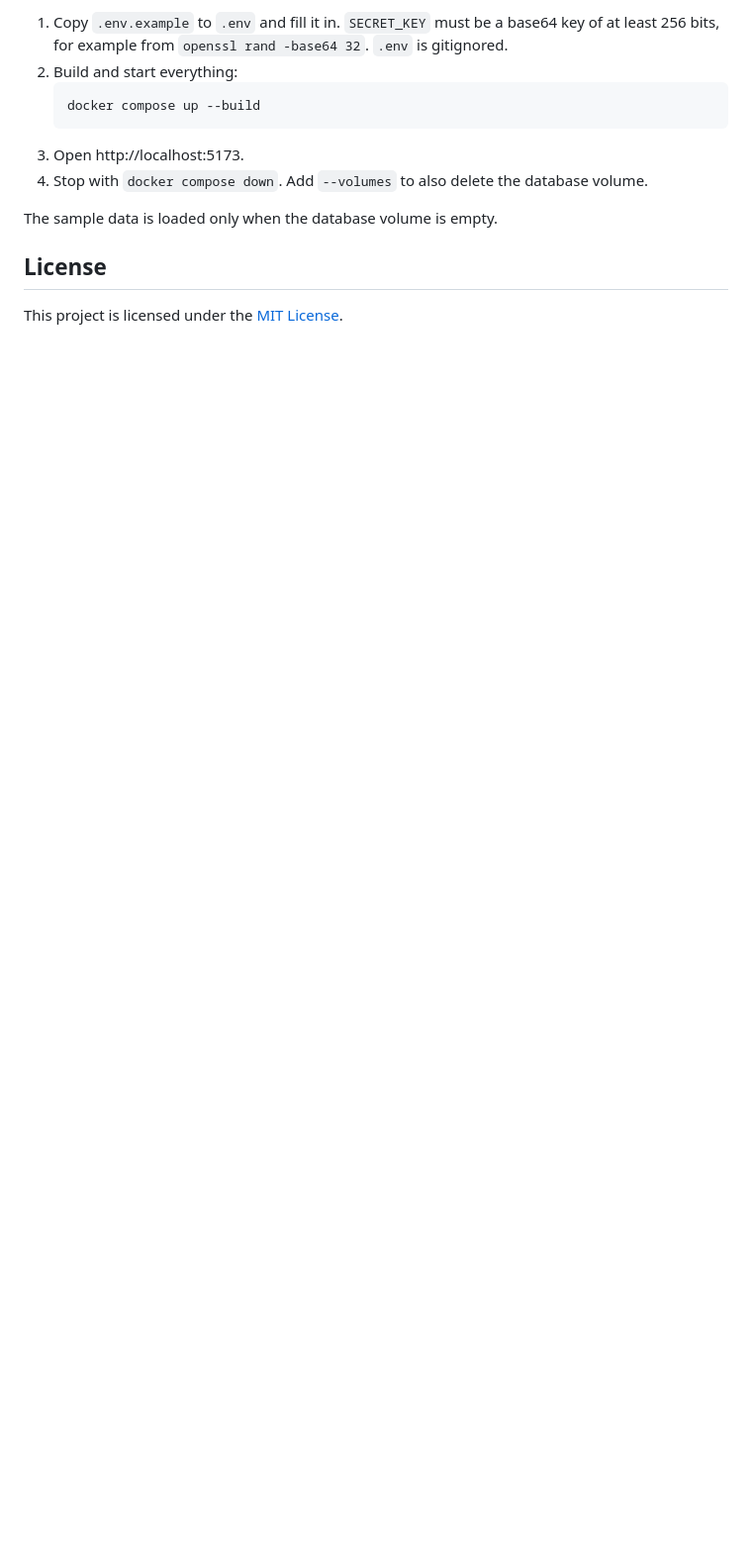
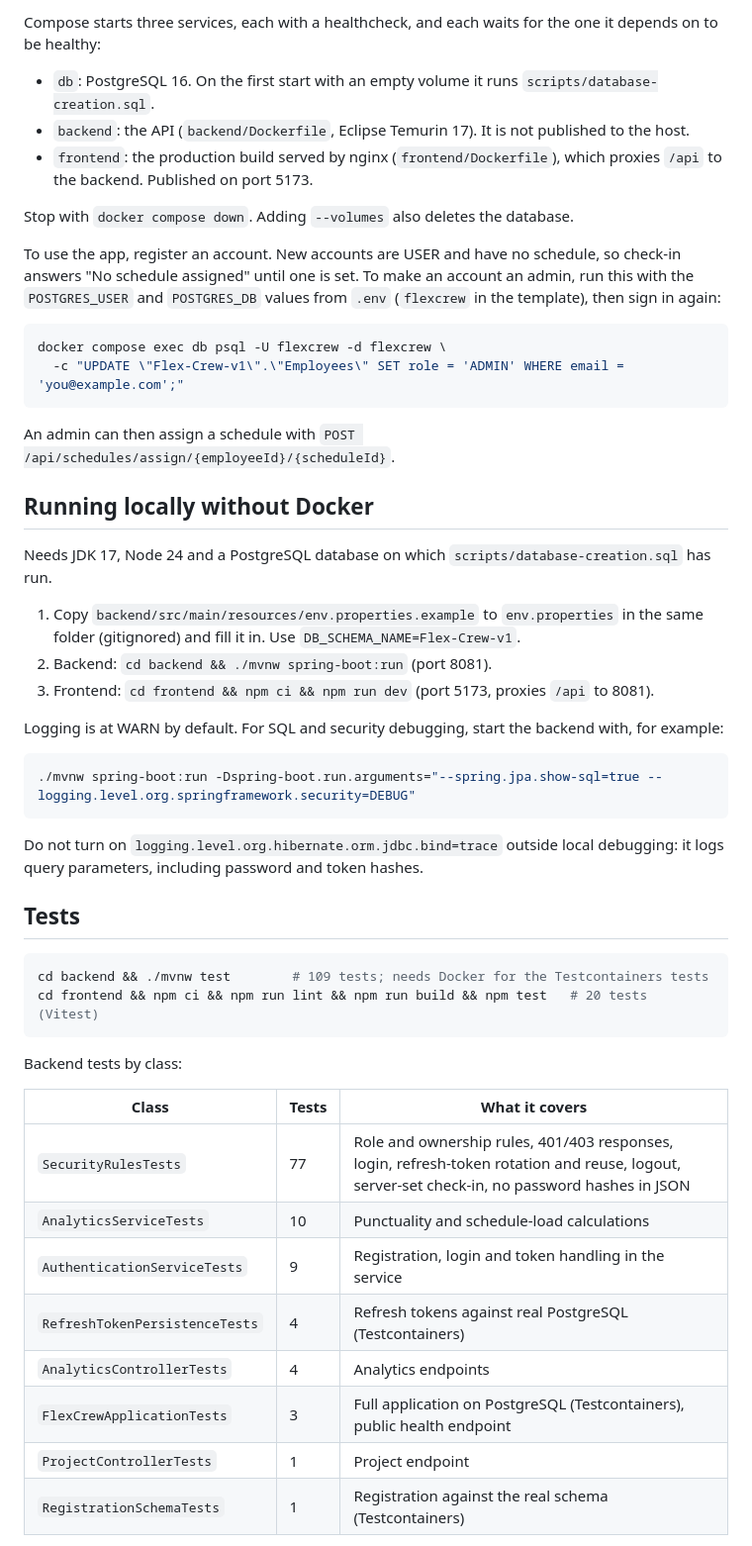
Before and after one commit to FotisLaz/Flex-Crew, a Markdown page: README.md, the part around one of its changes. Shown at 99% size. Rendered like a GitHub page; blank space fills up the shorter version.

````diff
--- a/README.md
+++ b/README.md
@@ -138,14 +64,62 @@ Each service has a healthcheck, and each one starts only after the service it de
 
-1. Copy `.env.example` to `.env` and fill it in. `SECRET_KEY` must be a base64 key of at least 256 bits, for example from `openssl rand -base64 32`. `.env` is gitignored.
-2. Build and start everything:
-   ```bash
-   docker compose up --build
-   ```
-3. Open http://localhost:5173.
-4. Stop with `docker compose down`. Add `--volumes` to also delete the database volume.
+Compose starts three services, each with a healthcheck, and each waits for the one it depends on to
+be healthy:
 
-The sample data is loaded only when the database volume is empty.
+- `db`: PostgreSQL 16. On the first start with an empty volume it runs
+  `scripts/database-creation.sql`.
+- `backend`: the API (`backend/Dockerfile`, Eclipse Temurin 17). It is not published to the host.
+- `frontend`: the production build served by nginx (`frontend/Dockerfile`), which proxies `/api` to
+  the backend. Published on port 5173.
 
-## License
+Stop with `docker compose down`. Adding `--volumes` also deletes the database.
 
-This project is licensed under the [MIT License](LICENSE).
+To use the app, register an account. New accounts are USER and have no schedule, so check-in
+answers "No schedule assigned" until one is set. To make an account an admin, run this with the
+`POSTGRES_USER` and `POSTGRES_DB` values from `.env` (`flexcrew` in the template), then sign in
+again:
+
+```bash
+docker compose exec db psql -U flexcrew -d flexcrew \
+  -c "UPDATE \"Flex-Crew-v1\".\"Employees\" SET role = 'ADMIN' WHERE email = 'you@example.com';"
+```
+
+An admin can then assign a schedule with `POST /api/schedules/assign/{employeeId}/{scheduleId}`.
+
+## Running locally without Docker
+
+Needs JDK 17, Node 24 and a PostgreSQL database on which `scripts/database-creation.sql` has run.
+
+1. Copy `backend/src/main/resources/env.properties.example` to `env.properties` in the same folder
+   (gitignored) and fill it in. Use `DB_SCHEMA_NAME=Flex-Crew-v1`.
+2. Backend: `cd backend && ./mvnw spring-boot:run` (port 8081).
+3. Frontend: `cd frontend && npm ci && npm run dev` (port 5173, proxies `/api` to 8081).
+
+Logging is at WARN by default. For SQL and security debugging, start the backend with, for example:
+
+```bash
+./mvnw spring-boot:run -Dspring-boot.run.arguments="--spring.jpa.show-sql=true --logging.level.org.springframework.security=DEBUG"
+```
+
+Do not turn on `logging.level.org.hibernate.orm.jdbc.bind=trace` outside local debugging: it logs
+query parameters, including password and token hashes.
+
+## Tests
+
+```bash
+cd backend && ./mvnw test        # 109 tests; needs Docker for the Testcontainers tests
+cd frontend && npm ci && npm run lint && npm run build && npm test   # 20 tests (Vitest)
+```
+
+Backend tests by class:
+
+| Class | Tests | What it covers |
+| --- | --- | --- |
+| `SecurityRulesTests` | 77 | Role and ownership rules, 401/403 responses, login, refresh-token rotation and reuse, logout, server-set check-in, no password hashes in JSON |
+| `AnalyticsServiceTests` | 10 | Punctuality and schedule-load calculations |
+| `AuthenticationServiceTests` | 9 | Registration, login and token handling in the service |
+| `RefreshTokenPersistenceTests` | 4 | Refresh tokens against real PostgreSQL (Testcontainers) |
+| `AnalyticsControllerTests` | 4 | Analytics endpoints |
+| `FlexCrewApplicationTests` | 3 | Full application on PostgreSQL (Testcontainers), public health endpoint |
+| `ProjectControllerTests` | 1 | Project endpoint |
+| `RegistrationSchemaTests` | 1 | Registration against the real schema (Testcontainers) |
+
````
Also changed, not shown: other parts of README.md (+96 -119 lines), docs/screenshots/dashboard.png (added), docs/screenshots/login.png (added).
